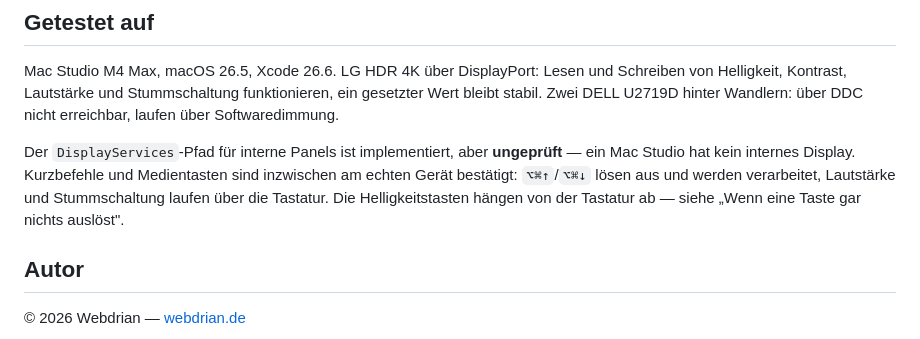
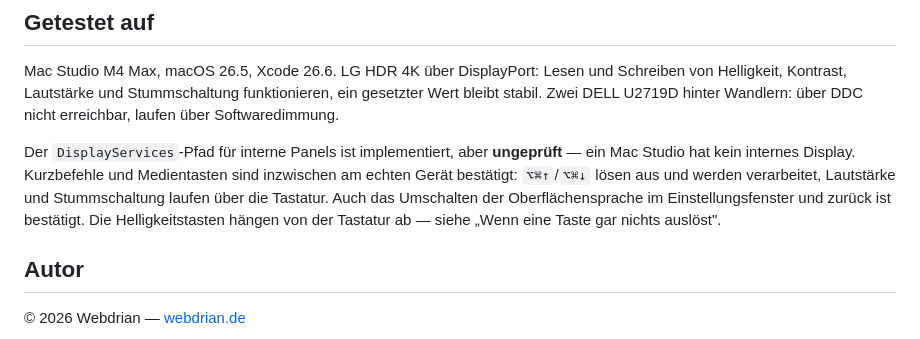
Before and after one commit to Webdrian/BrightnessBar, a Markdown page: README.de.md, the part around the change. Rendered like a GitHub page.

```diff
--- a/README.de.md
+++ b/README.de.md
@@ -368,7 +368,8 @@ Softwaredimmung.
 
 Der `DisplayServices`-Pfad für interne Panels ist implementiert, aber **ungeprüft** — ein Mac
 Studio hat kein internes Display. Kurzbefehle und Medientasten sind inzwischen am echten Gerät bestätigt: `⌥⌘↑`/`⌥⌘↓` lösen
-aus und werden verarbeitet, Lautstärke und Stummschaltung laufen über die Tastatur. Die
+aus und werden verarbeitet, Lautstärke und Stummschaltung laufen über die Tastatur. Auch das
+Umschalten der Oberflächensprache im Einstellungsfenster und zurück ist bestätigt. Die
 Helligkeitstasten hängen von der Tastatur ab — siehe „Wenn eine Taste gar nichts auslöst".
 
 ## Autor
```
Also changed, not shown: README.md (+2 -1 lines).
